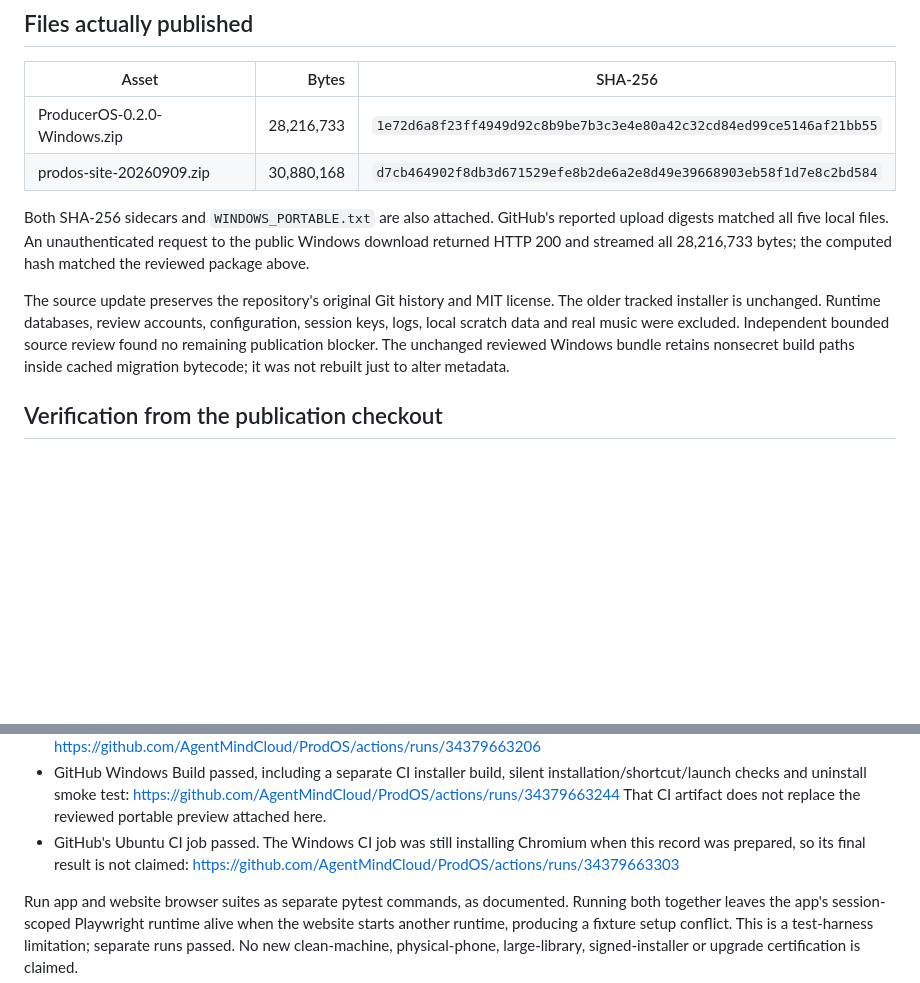
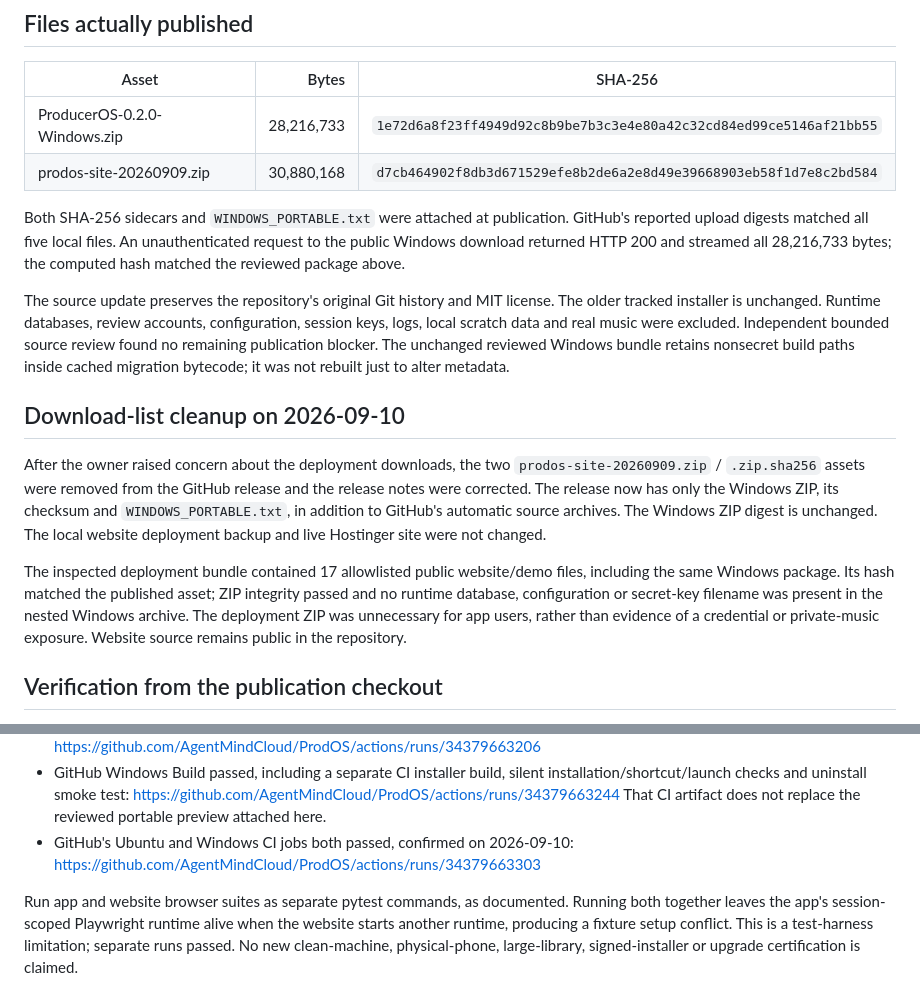
Before and after one commit to AgentMindCloud/ProdOS, a Markdown page: docs/GITHUB_RELEASE.md, 2 parts joined by grey strips. GitHub-like rendering; blank space fills up the shorter version.

Commit message:
docs: record simplified preview downloads and final CI result [skip ci]

```diff
--- a/docs/GITHUB_RELEASE.md
+++ b/docs/GITHUB_RELEASE.md
@@ -19,8 +19,8 @@ it does not add a network dependency to the desktop app.
 | ProducerOS-0.2.0-Windows.zip | 28,216,733 | `1e72d6a8f23ff4949d92c8b9be7b3c3e4e80a42c32cd84ed99ce5146af21bb55` |
 | prodos-site-20260909.zip | 30,880,168 | `d7cb464902f8db3d671529efe8b2de6a2e8d49e39668903eb58f1d7e8c2bd584` |
 
-Both SHA-256 sidecars and `WINDOWS_PORTABLE.txt` are also attached. GitHub's
-reported upload digests matched all five local files. An unauthenticated
+Both SHA-256 sidecars and `WINDOWS_PORTABLE.txt` were attached at publication.
+GitHub's reported upload digests matched all five local files. An unauthenticated
 request to the public Windows download returned HTTP 200 and streamed all
 28,216,733 bytes; the computed hash matched the reviewed package above.
 
@@ -30,6 +30,22 @@ accounts, configuration, session keys, logs, local scratch data and real music
 were excluded. Independent bounded source review found no remaining publication
 blocker. The unchanged reviewed Windows bundle retains nonsecret build paths
 inside cached migration bytecode; it was not rebuilt just to alter metadata.
+
+## Download-list cleanup on 2026-09-10
+
+After the owner raised concern about the deployment downloads, the two
+`prodos-site-20260909.zip` / `.zip.sha256` assets were removed from the GitHub
+release and the release notes were corrected. The release now has only the
+Windows ZIP, its checksum and `WINDOWS_PORTABLE.txt`, in addition to GitHub's
+automatic source archives. The Windows ZIP digest is unchanged. The local
+website deployment backup and live Hostinger site were not changed.
+
+The inspected deployment bundle contained 17 allowlisted public website/demo
+files, including the same Windows package. Its hash matched the published asset;
+ZIP integrity passed and no runtime database, configuration or secret-key filename
+was present in the nested Windows archive. The deployment ZIP was unnecessary for
+app users, rather than evidence of a credential or private-music exposure. Website
+source remains public in the repository.
 
 ## Verification from the publication checkout
 
@@ -47,8 +63,7 @@ inside cached migration bytecode; it was not rebuilt just to alter metadata.
   installation/shortcut/launch checks and uninstall smoke test:
   https://github.com/AgentMindCloud/ProdOS/actions/runs/34379663244
   That CI artifact does not replace the reviewed portable preview attached here.
-- GitHub's Ubuntu CI job passed. The Windows CI job was still installing
-  Chromium when this record was prepared, so its final result is not claimed:
+- GitHub's Ubuntu and Windows CI jobs both passed, confirmed on 2026-09-10:
   https://github.com/AgentMindCloud/ProdOS/actions/runs/34379663303
 
 Run app and website browser suites as separate pytest commands, as documented.
```
